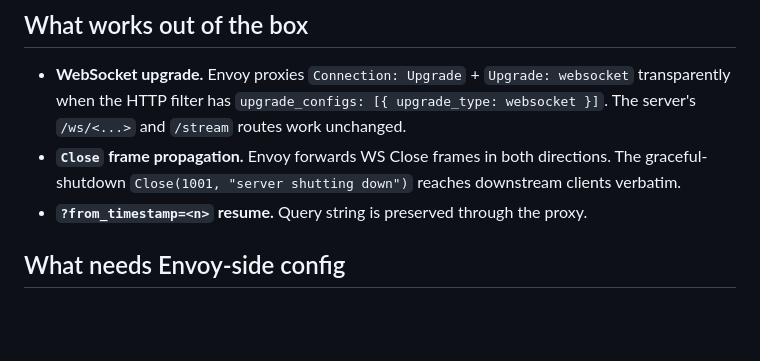
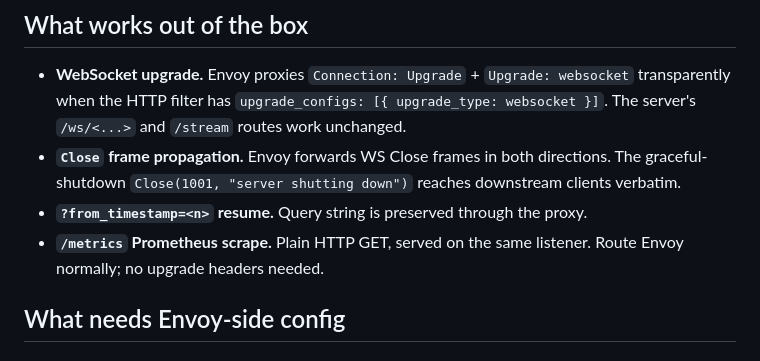
Before and after one commit to pinax-network/substreams-websocket, a Markdown page: docs/envoy.md, the part around the change. GitHub-like rendering; blank space fills up the shorter version.

```diff
--- a/docs/envoy.md
+++ b/docs/envoy.md
@@ -13,6 +13,7 @@ Operational notes for running this server behind [Envoy](https://www.envoyproxy.
 - **WebSocket upgrade.** Envoy proxies `Connection: Upgrade` + `Upgrade: websocket` transparently when the HTTP filter has `upgrade_configs: [{ upgrade_type: websocket }]`. The server's `/ws/<...>` and `/stream` routes work unchanged.
 - **`Close` frame propagation.** Envoy forwards WS Close frames in both directions. The graceful-shutdown `Close(1001, "server shutting down")` reaches downstream clients verbatim.
 - **`?from_timestamp=<n>` resume.** Query string is preserved through the proxy.
+- **`/metrics` Prometheus scrape.** Plain HTTP GET, served on the same listener. Route Envoy normally; no upgrade headers needed.
 
 ## What needs Envoy-side config
 
```
Also changed, not shown: README.md (+16 -0 lines), docs/railway.md (+4 -0 lines).
